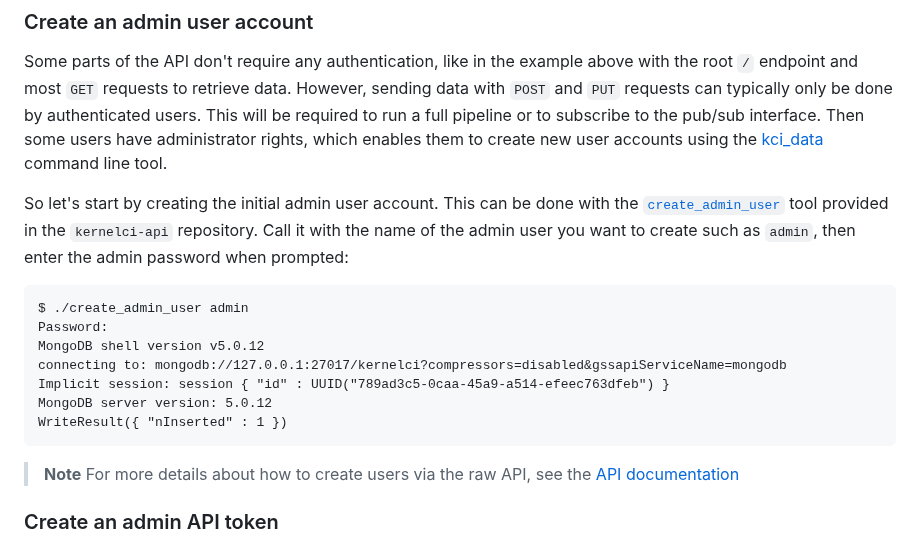
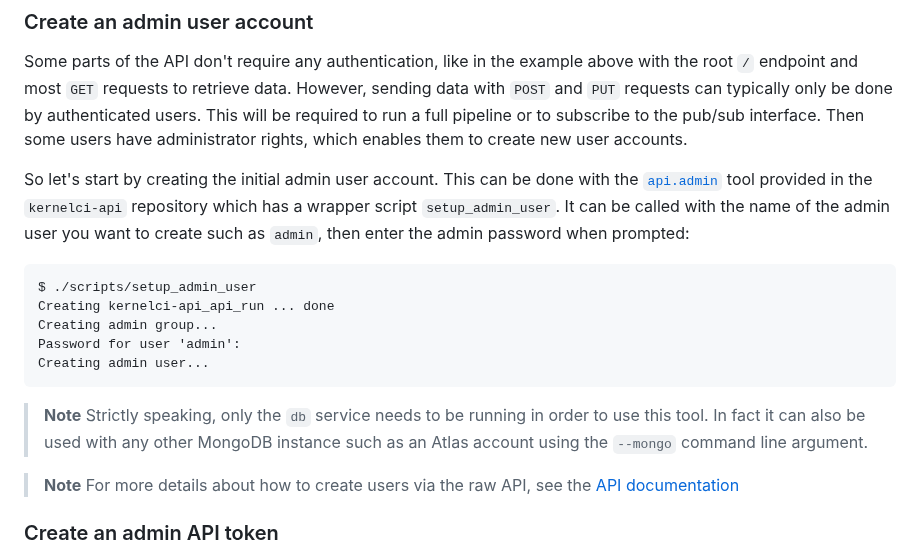
Before and after one commit to kernelci/kernelci-api, a Markdown page: doc/getting-started.md, the part around one of its changes. Rendered like a GitHub page.

Commit message:
doc: update Getting Started to refer to api.admin
Update the Getting Started section to refer to the new api.admin
module with the setup_admin_user thin wrapper rather than the
create_admin_user script which has already been removed.

Signed-off-by: Guillaume Tucker <guillaume.tucker@collabora.com>

````diff
--- a/doc/getting-started.md
+++ b/doc/getting-started.md
@@ -74,26 +74,26 @@ above with the root `/` endpoint and most `GET` requests to retrieve data.
 However, sending data with `POST` and `PUT` requests can typically only be done
 by authenticated users.  This will be required to run a full pipeline or to
 subscribe to the pub/sub interface.  Then some users have administrator rights,
-which enables them to create new user accounts using the
-[kci_data](/docs/core/kci_data#creating-new-api-user-experimental) command line
-tool.
+which enables them to create new user accounts.
 
 So let's start by creating the initial admin user account.  This can be done
 with the
-[`create_admin_user`](https://github.com/kernelci/kernelci-api/blob/main/create_admin_user)
-tool provided in the `kernelci-api` repository.  Call it with the name of the
-admin user you want to create such as `admin`, then enter the admin password
-when prompted:
+[`api.admin`](https://github.com/kernelci/kernelci-api/blob/main/api/admin.py)
+tool provided in the `kernelci-api` repository which has a wrapper script
+`setup_admin_user`.  It can be called with the name of the admin user you want
+to create such as `admin`, then enter the admin password when prompted:
 
 ```
-$ ./create_admin_user admin
-Password:
-MongoDB shell version v5.0.12
-connecting to: mongodb://127.0.0.1:27017/kernelci?compressors=disabled&gssapiServiceName=mongodb
-Implicit session: session { "id" : UUID("789ad3c5-0caa-45a9-a514-efeec763dfeb") }
-MongoDB server version: 5.0.12
-WriteResult({ "nInserted" : 1 })
+$ ./scripts/setup_admin_user
+Creating kernelci-api_api_run ... done
+Creating admin group...
+Password for user 'admin':
+Creating admin user...
 ```
+
+> **Note** Strictly speaking, only the `db` service needs to be running in
+> order to use this tool.  In fact it can also be used with any other MongoDB
+> instance such as an Atlas account using the `--mongo` command line argument.
 
 > **Note** For more details about how to create users via the raw API, see the
 > [API documentation](/docs/api/api-details/#users)
````
Also changed, not shown: other parts of doc/getting-started.md (+1 -1 lines).
